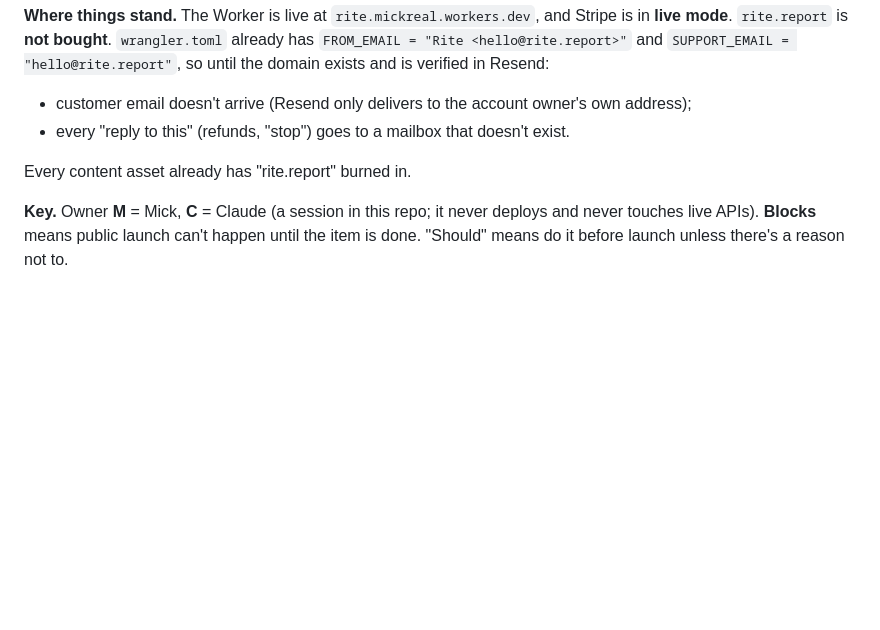
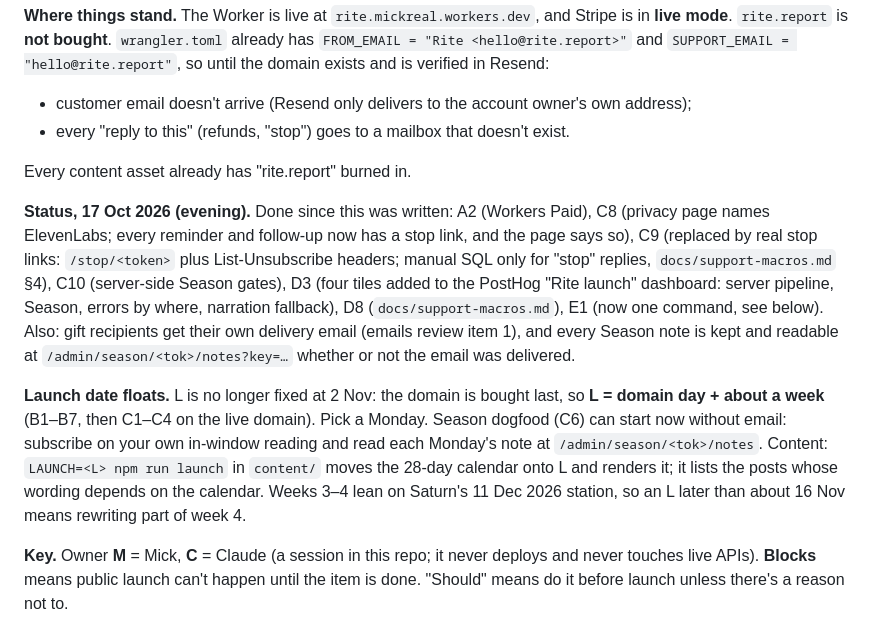
Before and after one commit to mickreal/rite, a Markdown page: docs/launch-checklist.md, the part around the change. Drawn GitHub-style; blank space fills up the shorter version.

Commit message:
Checklist: status after the 17 Oct evening work, floating launch date
Co-Authored-By: Claude Opus 5.5 <noreply@anthropic.com>
Claude-Session: https://claude.ai/code/session_01LKbWuxFFEknZknaBnx8oZZ

```diff
--- a/docs/launch-checklist.md
+++ b/docs/launch-checklist.md
@@ -7,6 +7,10 @@ Written 17 Oct 2026. It covers everything between now and public launch (L), the
 - every "reply to this" (refunds, "stop") goes to a mailbox that doesn't exist.
 
 Every content asset already has "rite.report" burned in.
+
+**Status, 17 Oct 2026 (evening).** Done since this was written: A2 (Workers Paid), C8 (privacy page names ElevenLabs; every reminder and follow-up now has a stop link, and the page says so), C9 (replaced by real stop links: `/stop/<token>` plus List-Unsubscribe headers; manual SQL only for "stop" replies, `docs/support-macros.md` §4), C10 (server-side Season gates), D3 (four tiles added to the PostHog "Rite launch" dashboard: server pipeline, Season, errors by where, narration fallback), D8 (`docs/support-macros.md`), E1 (now one command, see below). Also: gift recipients get their own delivery email (emails review item 1), and every Season note is kept and readable at `/admin/season/<tok>/notes?key=…` whether or not the email was delivered.
+
+**Launch date floats.** L is no longer fixed at 2 Nov: the domain is bought last, so **L = domain day + about a week** (B1–B7, then C1–C4 on the live domain). Pick a Monday. Season dogfood (C6) can start now without email: subscribe on your own in-window reading and read each Monday's note at `/admin/season/<tok>/notes`. Content: `LAUNCH=<L> npm run launch` in `content/` moves the 28-day calendar onto L and renders it; it lists the posts whose wording depends on the calendar. Weeks 3–4 lean on Saturn's 11 Dec 2026 station, so an L later than about 16 Nov means rewriting part of week 4.
 
 **Key.** Owner **M** = Mick, **C** = Claude (a session in this repo; it never deploys and never touches live APIs). **Blocks** means public launch can't happen until the item is done. "Should" means do it before launch unless there's a reason not to.
 
```
